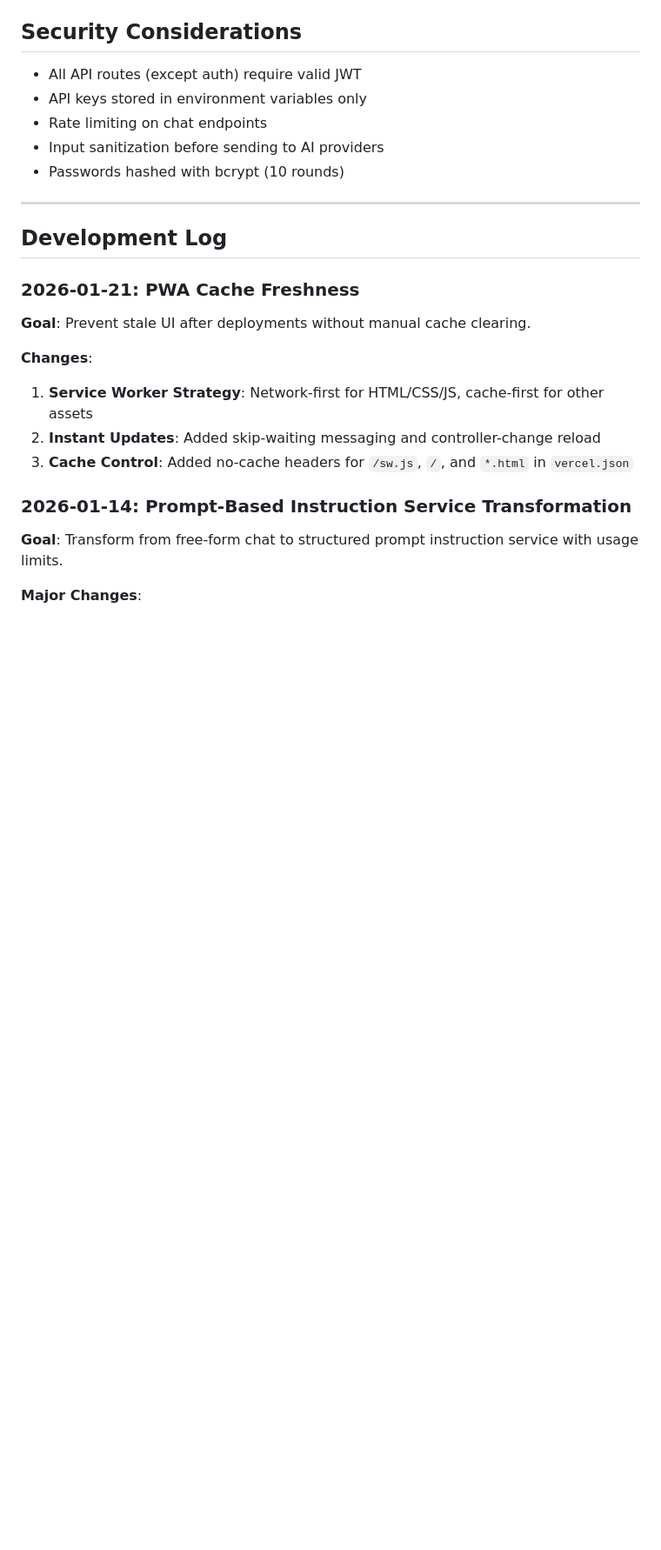
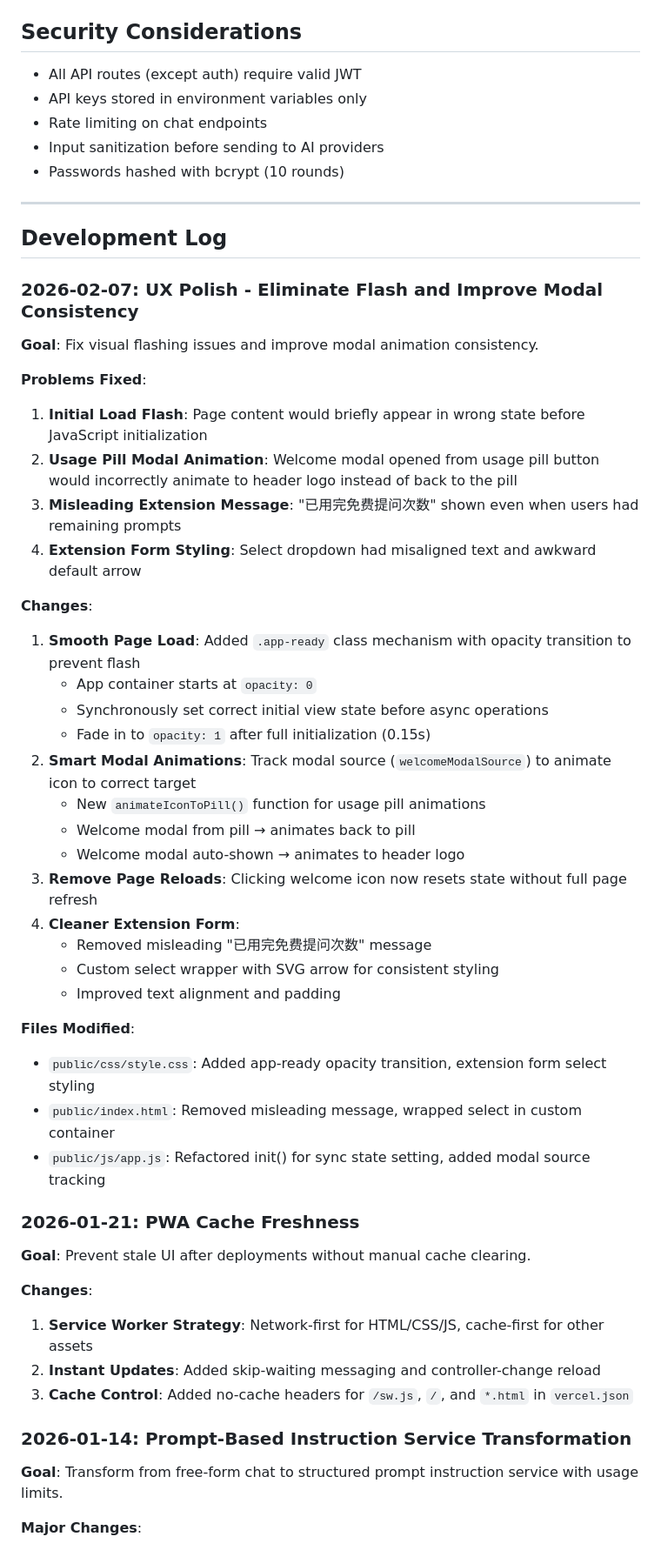
Before and after one commit to mortalnow/ask_qiao, a Markdown page: CLAUDE.md, the part around the change. Shown at 87% size. GitHub-like rendering; blank space fills up the shorter version.

Commit message:
docs: update development log for UX improvements (2026-02-07)
Document the UX polish work including:
- Elimination of page flash on initial load
- Fixed modal animation targeting based on source
- Removed misleading extension request messages
- Improved extension form select styling

Co-Authored-By: Claude Opus 4.6 <noreply@anthropic.com>

```diff
--- a/CLAUDE.md
+++ b/CLAUDE.md
@@ -166,6 +166,36 @@ The project uses MongoDB Atlas for user and invite code storage. To initialize:
 
 ## Development Log
 
+### 2026-02-07: UX Polish - Eliminate Flash and Improve Modal Consistency
+
+**Goal**: Fix visual flashing issues and improve modal animation consistency.
+
+**Problems Fixed**:
+1. **Initial Load Flash**: Page content would briefly appear in wrong state before JavaScript initialization
+2. **Usage Pill Modal Animation**: Welcome modal opened from usage pill button would incorrectly animate to header logo instead of back to the pill
+3. **Misleading Extension Message**: "已用完免费提问次数" shown even when users had remaining prompts
+4. **Extension Form Styling**: Select dropdown had misaligned text and awkward default arrow
+
+**Changes**:
+1. **Smooth Page Load**: Added `.app-ready` class mechanism with opacity transition to prevent flash
+   - App container starts at `opacity: 0`
+   - Synchronously set correct initial view state before async operations
+   - Fade in to `opacity: 1` after full initialization (0.15s)
+2. **Smart Modal Animations**: Track modal source (`welcomeModalSource`) to animate icon to correct target
+   - New `animateIconToPill()` function for usage pill animations
+   - Welcome modal from pill → animates back to pill
+   - Welcome modal auto-shown → animates to header logo
+3. **Remove Page Reloads**: Clicking welcome icon now resets state without full page refresh
+4. **Cleaner Extension Form**:
+   - Removed misleading "已用完免费提问次数" message
+   - Custom select wrapper with SVG arrow for consistent styling
+   - Improved text alignment and padding
+
+**Files Modified**:
+- `public/css/style.css`: Added app-ready opacity transition, extension form select styling
+- `public/index.html`: Removed misleading message, wrapped select in custom container
+- `public/js/app.js`: Refactored init() for sync state setting, added modal source tracking
+
 ### 2026-01-21: PWA Cache Freshness
 
 **Goal**: Prevent stale UI after deployments without manual cache clearing.
```
